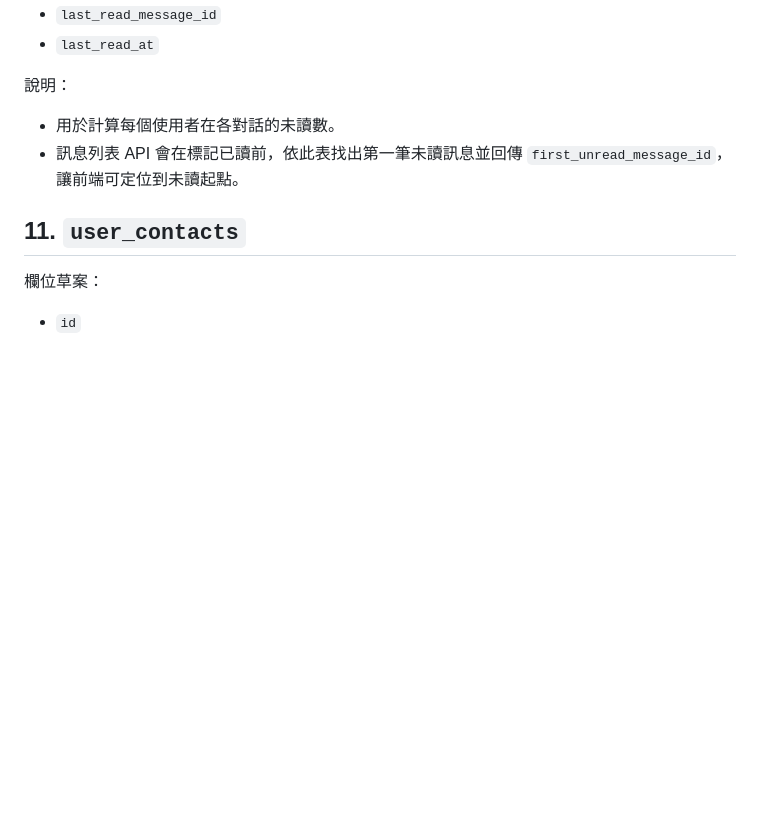
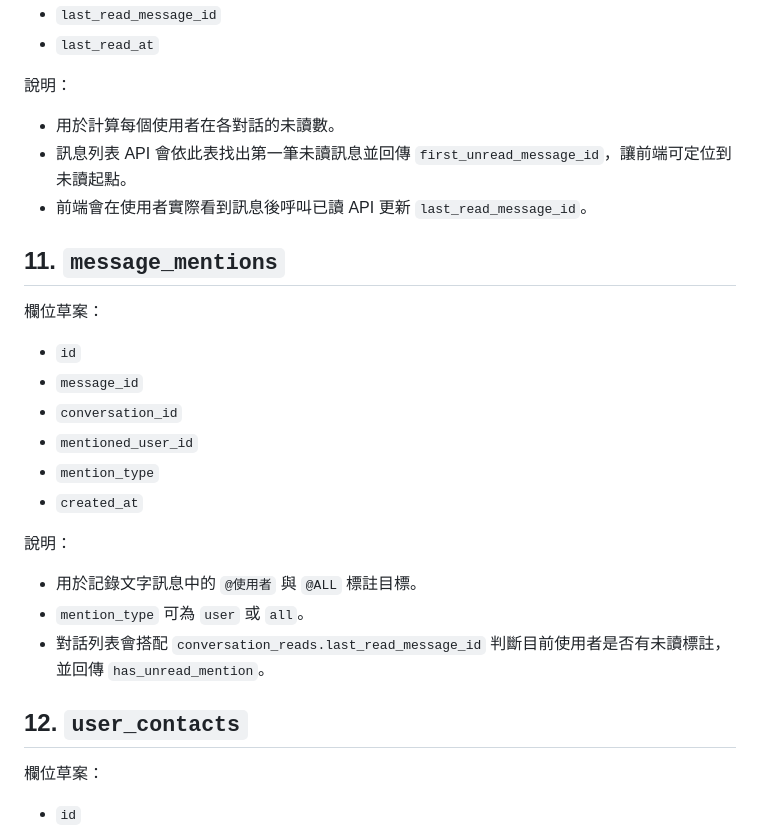
Before and after one commit to ponihuang/1001-twacc-chat, a Markdown page: docs/data-model.md, the part around the change. Drawn GitHub-style; blank space fills up the shorter version.

Commit message:
update:更新文件

```diff
--- a/docs/data-model.md
+++ b/docs/data-model.md
@@ -171,9 +171,27 @@
 說明：
 
 - 用於計算每個使用者在各對話的未讀數。
-- 訊息列表 API 會在標記已讀前，依此表找出第一筆未讀訊息並回傳 `first_unread_message_id`，讓前端可定位到未讀起點。
+- 訊息列表 API 會依此表找出第一筆未讀訊息並回傳 `first_unread_message_id`，讓前端可定位到未讀起點。
+- 前端會在使用者實際看到訊息後呼叫已讀 API 更新 `last_read_message_id`。
 
-## 11. `user_contacts`
+## 11. `message_mentions`
+
+欄位草案：
+
+- `id`
+- `message_id`
+- `conversation_id`
+- `mentioned_user_id`
+- `mention_type`
+- `created_at`
+
+說明：
+
+- 用於記錄文字訊息中的 `@使用者` 與 `@ALL` 標註目標。
+- `mention_type` 可為 `user` 或 `all`。
+- 對話列表會搭配 `conversation_reads.last_read_message_id` 判斷目前使用者是否有未讀標註，並回傳 `has_unread_mention`。
+
+## 12. `user_contacts`
 
 欄位草案：
 
```
Also changed, not shown: docs/api.md (+1 -0 lines).
